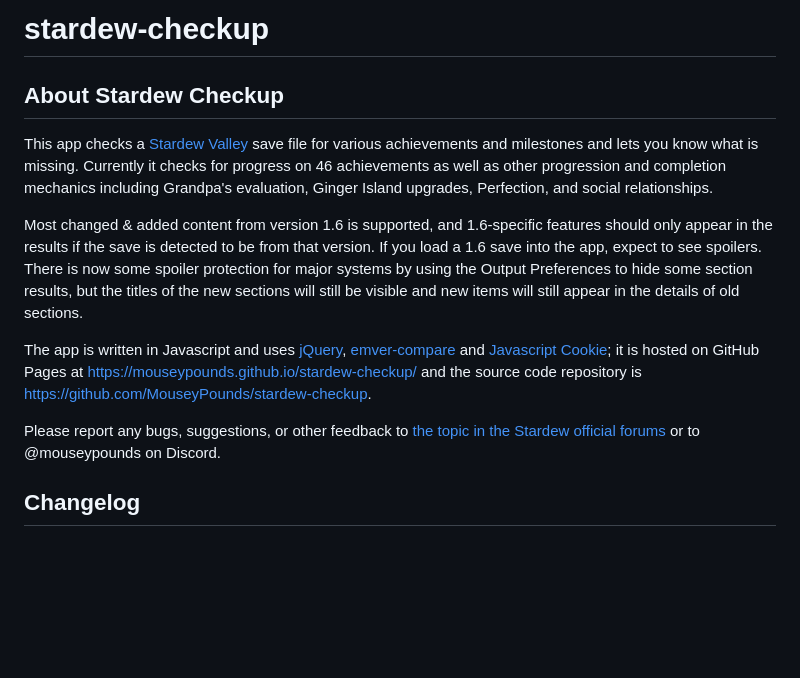
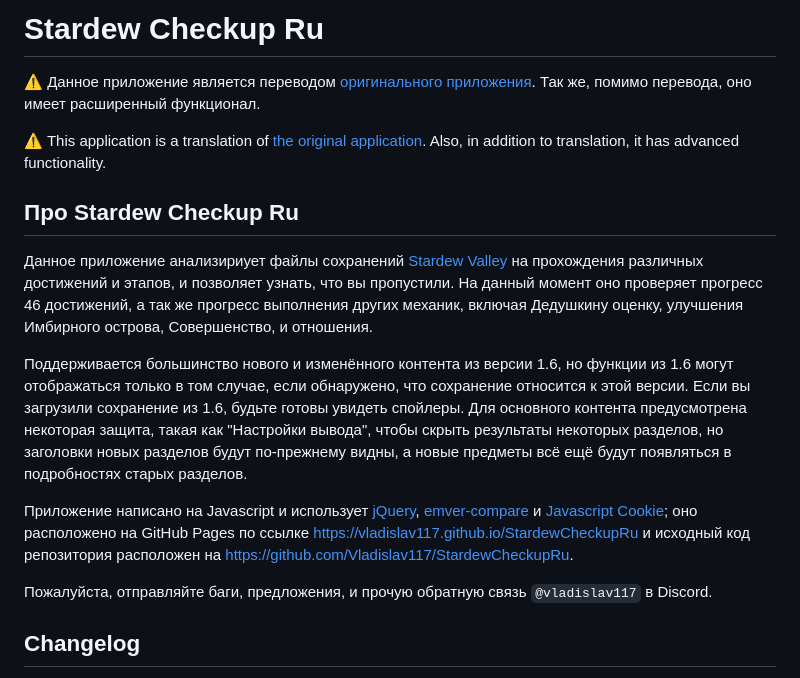
Before and after one commit to Vladislav117/StardewCheckupRu, a Markdown page: README.md, the part around the change. Rendered like a GitHub page; blank space fills up the shorter version.

Commit message:
Translate readme

```diff
--- a/README.md
+++ b/README.md
@@ -1,14 +1,18 @@
-# stardew-checkup
+# Stardew Checkup Ru
 
-## About Stardew Checkup
+⚠️ Данное приложение является переводом [оригинального приложения](https://github.com/MouseyPounds/stardew-checkup). Так же, помимо перевода, оно имеет расширенный функционал.
 
-This app checks a [Stardew Valley](http://stardewvalley.net/) save file for various achievements and milestones and lets you know what is missing. Currently it checks for progress on 46 achievements as well as other progression and completion mechanics including Grandpa's evaluation, Ginger Island upgrades, Perfection, and social relationships.
+⚠️ This application is a translation of [the original application](https://github.com/MouseyPounds/stardew-checkup). Also, in addition to translation, it has advanced functionality.
 
-Most changed & added content from version 1.6 is supported, and 1.6-specific features should only appear in the results if the save is detected to be from that version. If you load a 1.6 save into the app, expect to see spoilers. There is now some spoiler protection for major systems by using the Output Preferences to hide some section results, but the titles of the new sections will still be visible and new items will still appear in the details of old sections.
+## Про Stardew Checkup Ru
 
-The app is written in Javascript and uses [jQuery](https://jquery.com/), [emver-compare](https://github.com/substack/semver-compare) and [Javascript Cookie](https://github.com/js-cookie/js-cookie); it is hosted on GitHub Pages at https://mouseypounds.github.io/stardew-checkup/ and the source code repository is https://github.com/MouseyPounds/stardew-checkup.
+Данное приложение анализириует файлы сохранений [Stardew Valley](http://stardewvalley.net/) на прохождения различных достижений и этапов, и позволяет узнать, что вы пропустили. На данный момент оно проверяет прогресс 46 достижений, а так же прогресс выполнения других механик, включая Дедушкину оценку, улучшения Имбирного острова, Совершенство, и отношения.
 
-Please report any bugs, suggestions, or other feedback to [the topic in the Stardew official forums](https://forums.stardewvalley.net/threads/web-apps-stardew-checkup-predictor-and-fair-helper.28393/) or to @mouseypounds on Discord.
+Поддерживается большинство нового и изменённого контента из версии 1.6, но функции из 1.6 могут отображаться только в том случае, если обнаружено, что сохранение относится к этой версии. Если вы загрузили сохранение из 1.6, будьте готовы увидеть спойлеры. Для основного контента предусмотрена некоторая защита, такая как "Настройки вывода", чтобы скрыть результаты некоторых разделов, но заголовки новых разделов будут по-прежнему видны, а новые предметы всё ещё будут появляться в подробностях старых разделов.
+
+Приложение написано на Javascript и использует [jQuery](https://jquery.com/), [emver-compare](https://github.com/substack/semver-compare) и [Javascript Cookie](https://github.com/js-cookie/js-cookie); оно расположено на GitHub Pages по ссылке https://vladislav117.github.io/StardewCheckupRu и исходный код репозитория расположен на https://github.com/Vladislav117/StardewCheckupRu.
+
+Пожалуйста, отправляйте баги, предложения, и прочую обратную связь `@vladislav117` в Discord.
 
 ## Changelog
 
```
